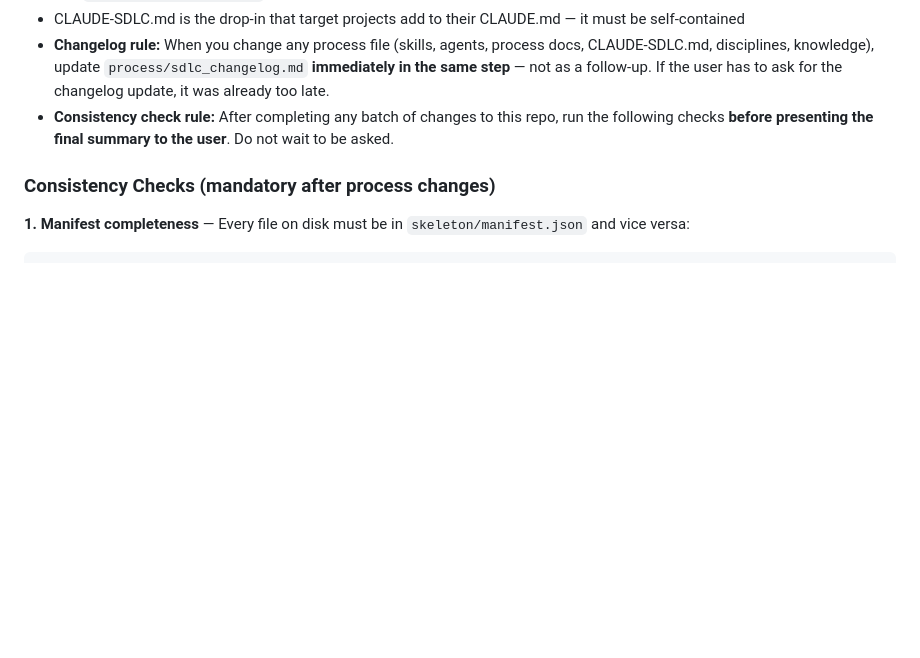
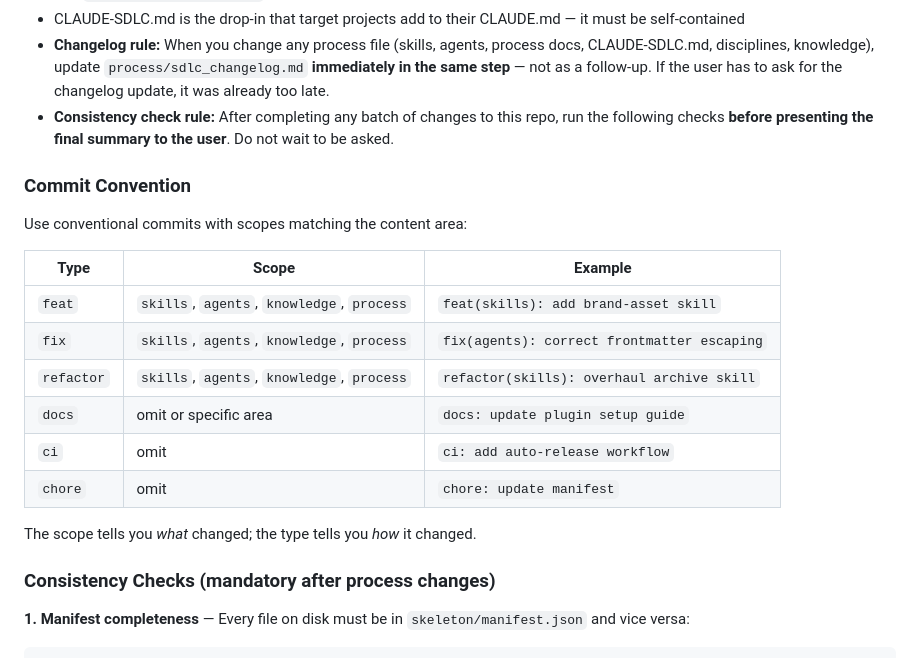
Before and after one commit to Inpacchi/cc-sdlc, a Markdown page: CLAUDE.md, the part around the change. Rendered like a GitHub page; blank space fills up the shorter version.

Commit message:
docs: add commit convention with scoped types
Replaces flat `sdlc:` prefix with conventional commits + scopes
(feat/fix/refactor + skills/agents/knowledge/process) to preserve
semantic meaning in git history.

Co-Authored-By: Claude Opus 4.5 <noreply@anthropic.com>

```diff
--- a/CLAUDE.md
+++ b/CLAUDE.md
@@ -36,6 +36,21 @@ See `plugins/README.md` for details and `plugins/*-setup.md` for installation in
 - **Changelog rule:** When you change any process file (skills, agents, process docs, CLAUDE-SDLC.md, disciplines, knowledge), update `process/sdlc_changelog.md` **immediately in the same step** — not as a follow-up. If the user has to ask for the changelog update, it was already too late.
 - **Consistency check rule:** After completing any batch of changes to this repo, run the following checks **before presenting the final summary to the user**. Do not wait to be asked.
 
+### Commit Convention
+
+Use conventional commits with scopes matching the content area:
+
+| Type | Scope | Example |
+|------|-------|---------|
+| `feat` | `skills`, `agents`, `knowledge`, `process` | `feat(skills): add brand-asset skill` |
+| `fix` | `skills`, `agents`, `knowledge`, `process` | `fix(agents): correct frontmatter escaping` |
+| `refactor` | `skills`, `agents`, `knowledge`, `process` | `refactor(skills): overhaul archive skill` |
+| `docs` | omit or specific area | `docs: update plugin setup guide` |
+| `ci` | omit | `ci: add auto-release workflow` |
+| `chore` | omit | `chore: update manifest` |
+
+The scope tells you *what* changed; the type tells you *how* it changed.
+
 ### Consistency Checks (mandatory after process changes)
 
 **1. Manifest completeness** — Every file on disk must be in `skeleton/manifest.json` and vice versa:
```
